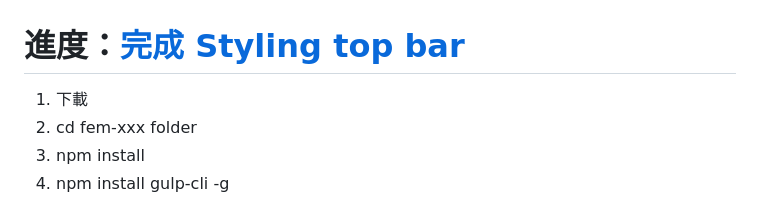
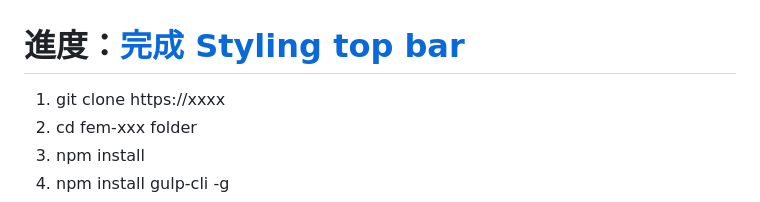
Before and after one commit to galaxydrifting/fem-social-media-dashboard-dark-light-toggle, a Markdown page: README.md, the part around the change. Drawn GitHub-style.

Commit message:
docs. update

```diff
--- a/README.md
+++ b/README.md
@@ -1,6 +1,6 @@
 # 進度：[完成 Styling top bar](https://www.youtube.com/watch?v=krfUjg0S2uI&t=8617s)
 
-1. 下載
+1. git clone https://xxxx
 2. cd fem-xxx folder
 3. npm install
 4. npm install gulp-cli -g
```
